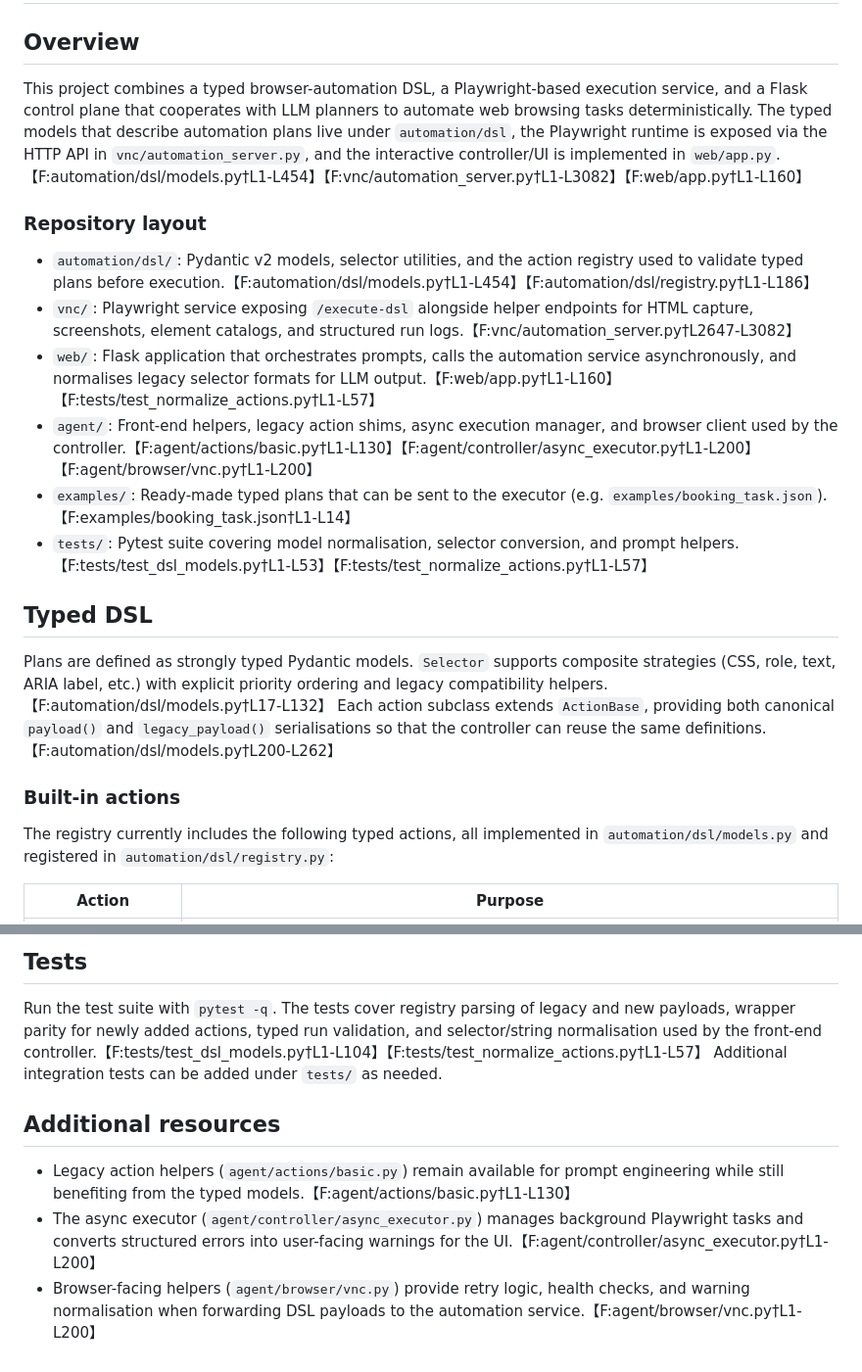
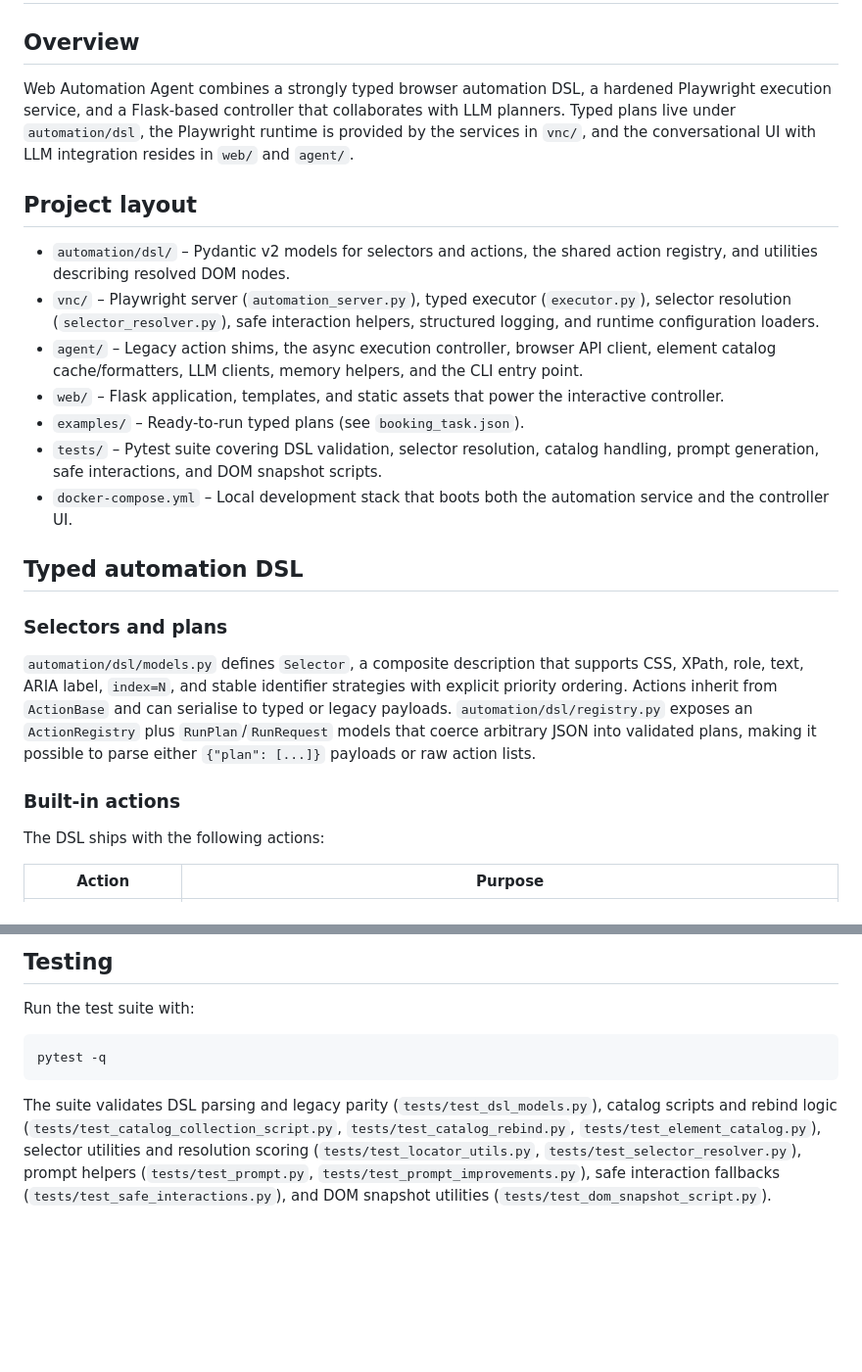
Before and after one commit to kota-kawa/web_agent01, a Markdown page: README.md, 2 parts joined by grey strips. Shown at 98% size. Drawn GitHub-style; blank space fills up the shorter version.

````diff
--- a/README.md
+++ b/README.md
@@ -1,21 +1,23 @@
 # Web Automation Agent
 
 ## Overview
-This project combines a typed browser-automation DSL, a Playwright-based execution service, and a Flask control plane that cooperates with LLM planners to automate web browsing tasks deterministically. The typed models that describe automation plans live under `automation/dsl`, the Playwright runtime is exposed via the HTTP API in `vnc/automation_server.py`, and the interactive controller/UI is implemented in `web/app.py`.【F:automation/dsl/models.py†L1-L454】【F:vnc/automation_server.py†L1-L3082】【F:web/app.py†L1-L160】
+Web Automation Agent combines a strongly typed browser automation DSL, a hardened Playwright execution service, and a Flask-based controller that collaborates with LLM planners. Typed plans live under `automation/dsl`, the Playwright runtime is provided by the services in `vnc/`, and the conversational UI with LLM integration resides in `web/` and `agent/`.
 
-### Repository layout
-- `automation/dsl/`: Pydantic v2 models, selector utilities, and the action registry used to validate typed plans before execution.【F:automation/dsl/models.py†L1-L454】【F:automation/dsl/registry.py†L1-L186】
-- `vnc/`: Playwright service exposing `/execute-dsl` alongside helper endpoints for HTML capture, screenshots, element catalogs, and structured run logs.【F:vnc/automation_server.py†L2647-L3082】
-- `web/`: Flask application that orchestrates prompts, calls the automation service asynchronously, and normalises legacy selector formats for LLM output.【F:web/app.py†L1-L160】【F:tests/test_normalize_actions.py†L1-L57】
-- `agent/`: Front-end helpers, legacy action shims, async execution manager, and browser client used by the controller.【F:agent/actions/basic.py†L1-L130】【F:agent/controller/async_executor.py†L1-L200】【F:agent/browser/vnc.py†L1-L200】
-- `examples/`: Ready-made typed plans that can be sent to the executor (e.g. `examples/booking_task.json`).【F:examples/booking_task.json†L1-L14】
-- `tests/`: Pytest suite covering model normalisation, selector conversion, and prompt helpers.【F:tests/test_dsl_models.py†L1-L53】【F:tests/test_normalize_actions.py†L1-L57】
+## Project layout
+- `automation/dsl/` – Pydantic v2 models for selectors and actions, the shared action registry, and utilities describing resolved DOM nodes.
+- `vnc/` – Playwright server (`automation_server.py`), typed executor (`executor.py`), selector resolution (`selector_resolver.py`), safe interaction helpers, structured logging, and runtime configuration loaders.
+- `agent/` – Legacy action shims, the async execution controller, browser API client, element catalog cache/formatters, LLM clients, memory helpers, and the CLI entry point.
+- `web/` – Flask application, templates, and static assets that power the interactive controller.
+- `examples/` – Ready-to-run typed plans (see `booking_task.json`).
+- `tests/` – Pytest suite covering DSL validation, selector resolution, catalog handling, prompt generation, safe interactions, and DOM snapshot scripts.
+- `docker-compose.yml` – Local development stack that boots both the automation service and the controller UI.
 
-## Typed DSL
-Plans are defined as strongly typed Pydantic models. `Selector` supports composite strategies (CSS, role, text, ARIA label, etc.) with explicit priority ordering and legacy compatibility helpers.【F:automation/dsl/models.py†L17-L132】 Each action subclass extends `ActionBase`, providing both canonical `payload()` and `legacy_payload()` serialisations so that the controller can reuse the same definitions.【F:automation/dsl/models.py†L200-L262】
+## Typed automation DSL
+### Selectors and plans
+`automation/dsl/models.py` defines `Selector`, a composite description that supports CSS, XPath, role, text, ARIA label, `index=N`, and stable identifier strategies with explicit priority ordering. Actions inherit from `ActionBase` and can serialise to typed or legacy payloads. `automation/dsl/registry.py` exposes an `ActionRegistry` plus `RunPlan`/`RunRequest` models that coerce arbitrary JSON into validated plans, making it possible to parse either `{"plan": [...]}` payloads or raw action lists.
 
 ### Built-in actions
-The registry currently includes the following typed actions, all implemented in `automation/dsl/models.py` and registered in `automation/dsl/registry.py`:
+The DSL ships with the following actions:
 
 | Action | Purpose |
 | --- | --- |
@@ -105,8 +95,9 @@ Runtime defaults for the typed executor (timeouts, retries, log directory, headl
 
-## Tests
-Run the test suite with `pytest -q`. The tests cover registry parsing of legacy and new payloads, wrapper parity for newly added actions, typed run validation, and selector/string normalisation used by the front-end controller.【F:tests/test_dsl_models.py†L1-L104】【F:tests/test_normalize_actions.py†L1-L57】 Additional integration tests can be added under `tests/` as needed.
+## Testing
+Run the test suite with:
 
-## Additional resources
-- Legacy action helpers (`agent/actions/basic.py`) remain available for prompt engineering while still benefiting from the typed models.【F:agent/actions/basic.py†L1-L130】
-- The async executor (`agent/controller/async_executor.py`) manages background Playwright tasks and converts structured errors into user-facing warnings for the UI.【F:agent/controller/async_executor.py†L1-L200】
-- Browser-facing helpers (`agent/browser/vnc.py`) provide retry logic, health checks, and warning normalisation when forwarding DSL payloads to the automation service.【F:agent/browser/vnc.py†L1-L200】
+```bash
+pytest -q
+```
+
+The suite validates DSL parsing and legacy parity (`tests/test_dsl_models.py`), catalog scripts and rebind logic (`tests/test_catalog_collection_script.py`, `tests/test_catalog_rebind.py`, `tests/test_element_catalog.py`), selector utilities and resolution scoring (`tests/test_locator_utils.py`, `tests/test_selector_resolver.py`), prompt helpers (`tests/test_prompt.py`, `tests/test_prompt_improvements.py`), safe interaction fallbacks (`tests/test_safe_interactions.py`), and DOM snapshot utilities (`tests/test_dom_snapshot_script.py`).
````
Also changed, not shown: other parts of README.md (+47 -59 lines).
